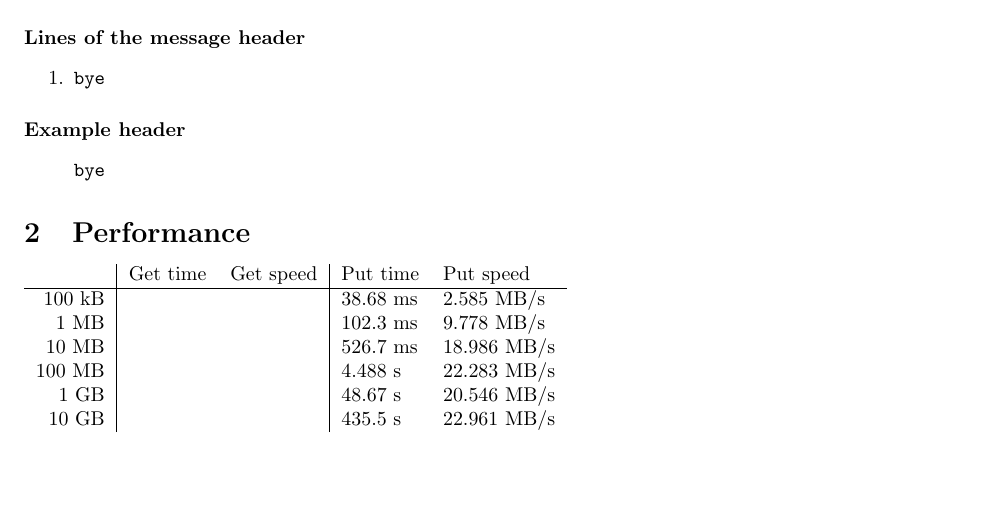
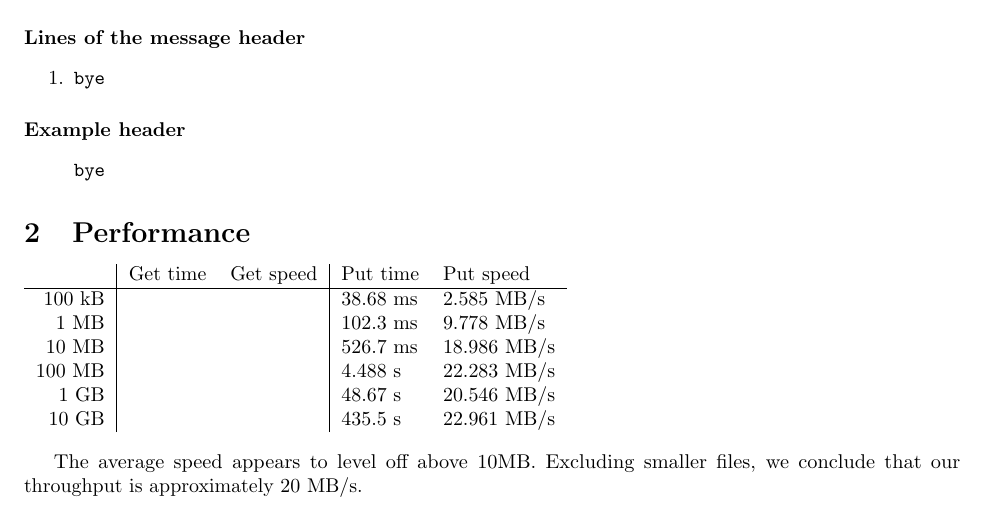
Before and after one commit to chris-martin/sdfs, a LaTeX document (report/src/main/latex/sdfs.tex): part of page 4 of 4, cut so that both start at the same text, the shorter picture padded with empty space. Compiled offline with pdfLaTeX.

Commit message:
one sentence about peformaence

```diff
--- a/report/src/main/latex/sdfs.tex
+++ b/report/src/main/latex/sdfs.tex
@@ -234,6 +234,9 @@ bye
  100 MB & & & 4.488 s  & 22.283 MB/s \\
    1 GB & & & 48.67 s  & 20.546 MB/s \\
   10 GB & & & 435.5 s  & 22.961 MB/s
-\end{tabular}
+\end{tabular}\\[5pt]
+
+The average speed appears to level off above 10MB.
+Excluding smaller files, we conclude that our throughput is approximately 20 MB/s.
 
 \end{document}
```
